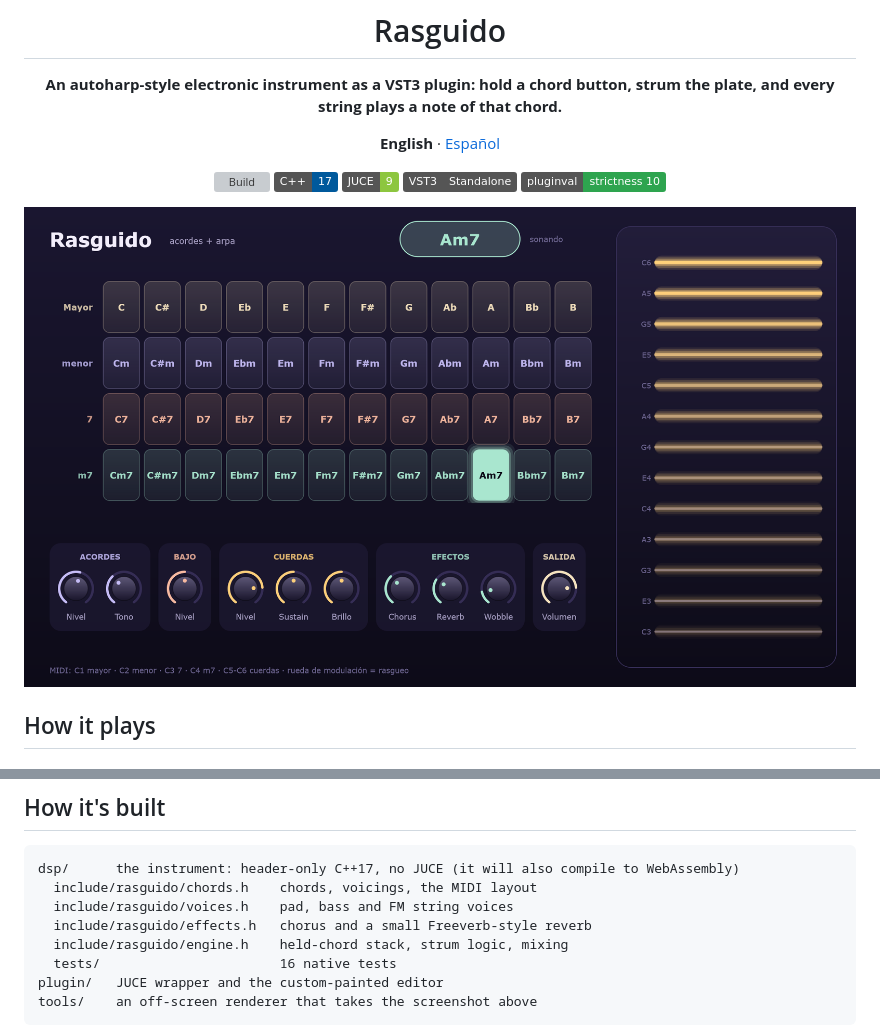
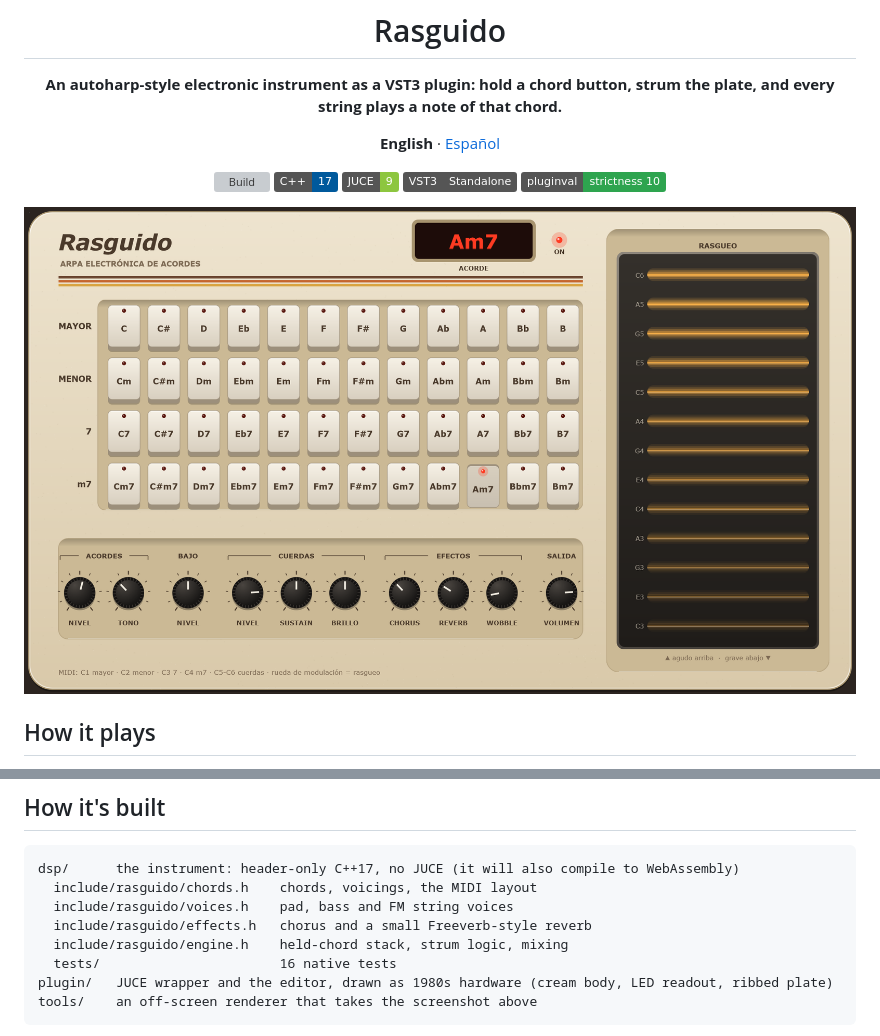
Before and after one commit to pedrofelipe14/sdchord, a Markdown page: README.md, 2 parts joined by grey strips. Drawn GitHub-style; pictures changed too: docs/screenshot.png; badges without logos; grey boxes are pictures that could not be loaded.

````diff
--- a/README.md
+++ b/README.md
@@ -42,7 +42,7 @@ dsp/      the instrument: header-only C++17, no JUCE (it will also compile to We
   include/rasguido/effects.h   chorus and a small Freeverb-style reverb
   include/rasguido/engine.h    held-chord stack, strum logic, mixing
   tests/                       16 native tests
-plugin/   JUCE wrapper and the custom-painted editor
+plugin/   JUCE wrapper and the editor, drawn as 1980s hardware (cream body, LED readout, ribbed plate)
 tools/    an off-screen renderer that takes the screenshot above
 ```
 
````
Also changed, not shown: README.es.md (+1 -1 lines), 1 other file.
